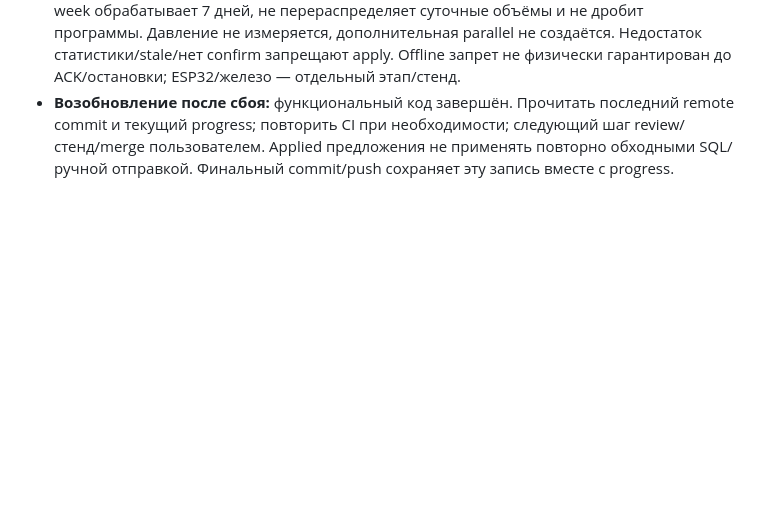
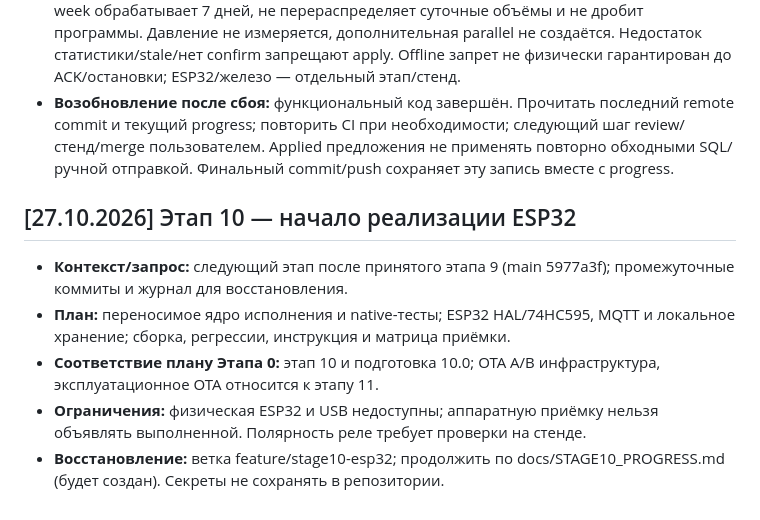
Before and after one commit to alexyalt/poliv, a Markdown page: WorkBook/WORKBOOK.md, the part around the change. Drawn GitHub-style; blank space fills up the shorter version.

Commit message:
stage10: record implementation plan and recovery checkpoint

```diff
--- a/WorkBook/WORKBOOK.md
+++ b/WorkBook/WORKBOOK.md
@@ -622,3 +622,11 @@ config/config.local.toml; проверено git check-ignore. В коммите
 - **Файлы приёмки:** docs/ИНСТРУКЦИЯ_ЭТАП9.md, docs/adr/ADR-19-stage9.md, docs/STAGE9_PROGRESS.md.
 - **Отклонения/пределы:** optimizer эвристический, shifts whole runs внутри исходного дня; week обрабатывает 7 дней, не перераспределяет суточные объёмы и не дробит программы. Давление не измеряется, дополнительная parallel не создаётся. Недостаток статистики/stale/нет confirm запрещают apply. Offline запрет не физически гарантирован до ACK/остановки; ESP32/железо — отдельный этап/стенд.
 - **Возобновление после сбоя:** функциональный код завершён. Прочитать последний remote commit и текущий progress; повторить CI при необходимости; следующий шаг review/стенд/merge пользователем. Applied предложения не применять повторно обходными SQL/ручной отправкой. Финальный commit/push сохраняет эту запись вместе с progress.
+
+
+## [27.10.2026] Этап 10 — начало реализации ESP32
+- **Контекст/запрос:** следующий этап после принятого этапа 9 (main 5977a3f); промежуточные коммиты и журнал для восстановления.
+- **План:** переносимое ядро исполнения и native-тесты; ESP32 HAL/74HC595, MQTT и локальное хранение; сборка, регрессии, инструкция и матрица приёмки.
+- **Соответствие плану Этапа 0:** этап 10 и подготовка 10.0; OTA A/B инфраструктура, эксплуатационное OTA относится к этапу 11.
+- **Ограничения:** физическая ESP32 и USB недоступны; аппаратную приёмку нельзя объявлять выполненной. Полярность реле требует проверки на стенде.
+- **Восстановление:** ветка feature/stage10-esp32; продолжить по docs/STAGE10_PROGRESS.md (будет создан). Секреты не сохранять в репозитории.
```
